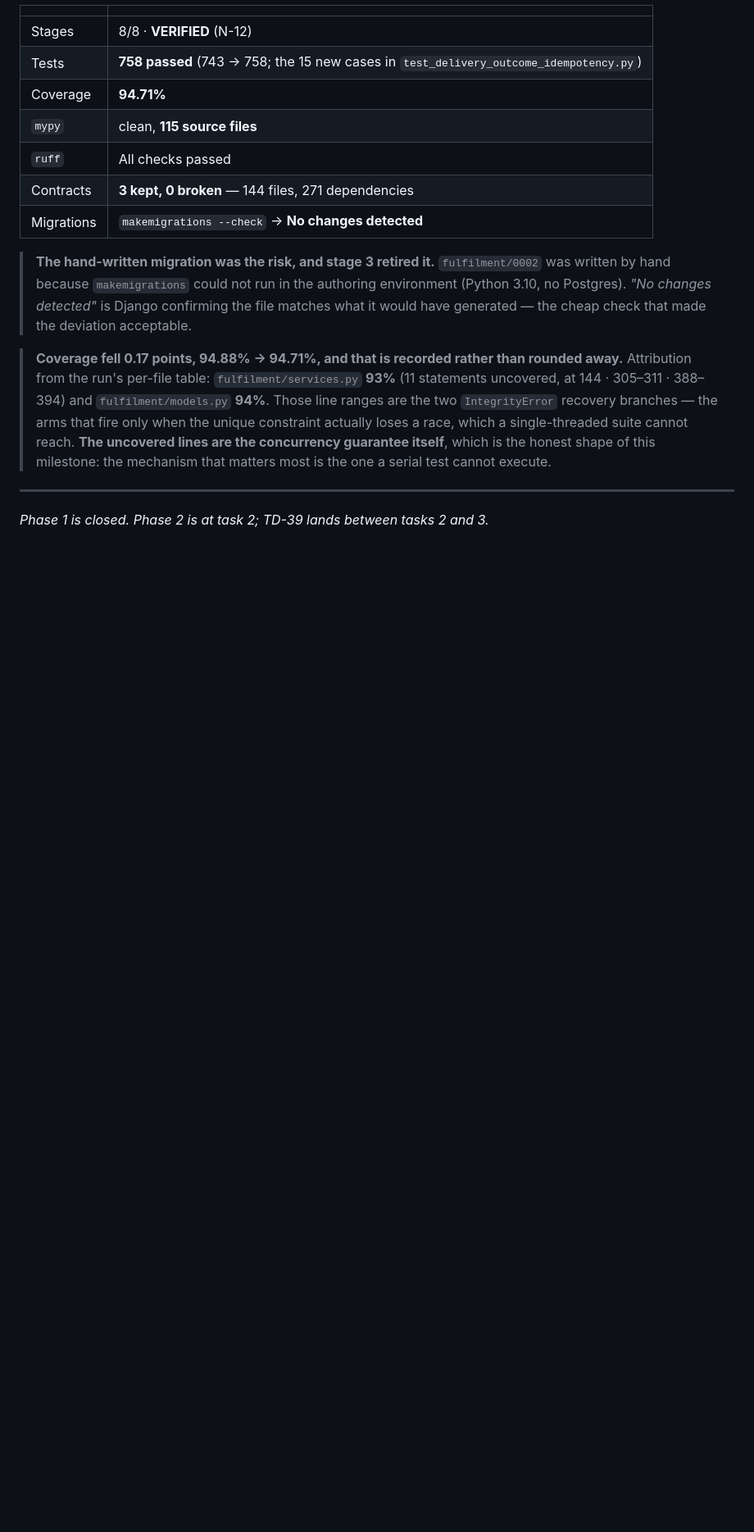
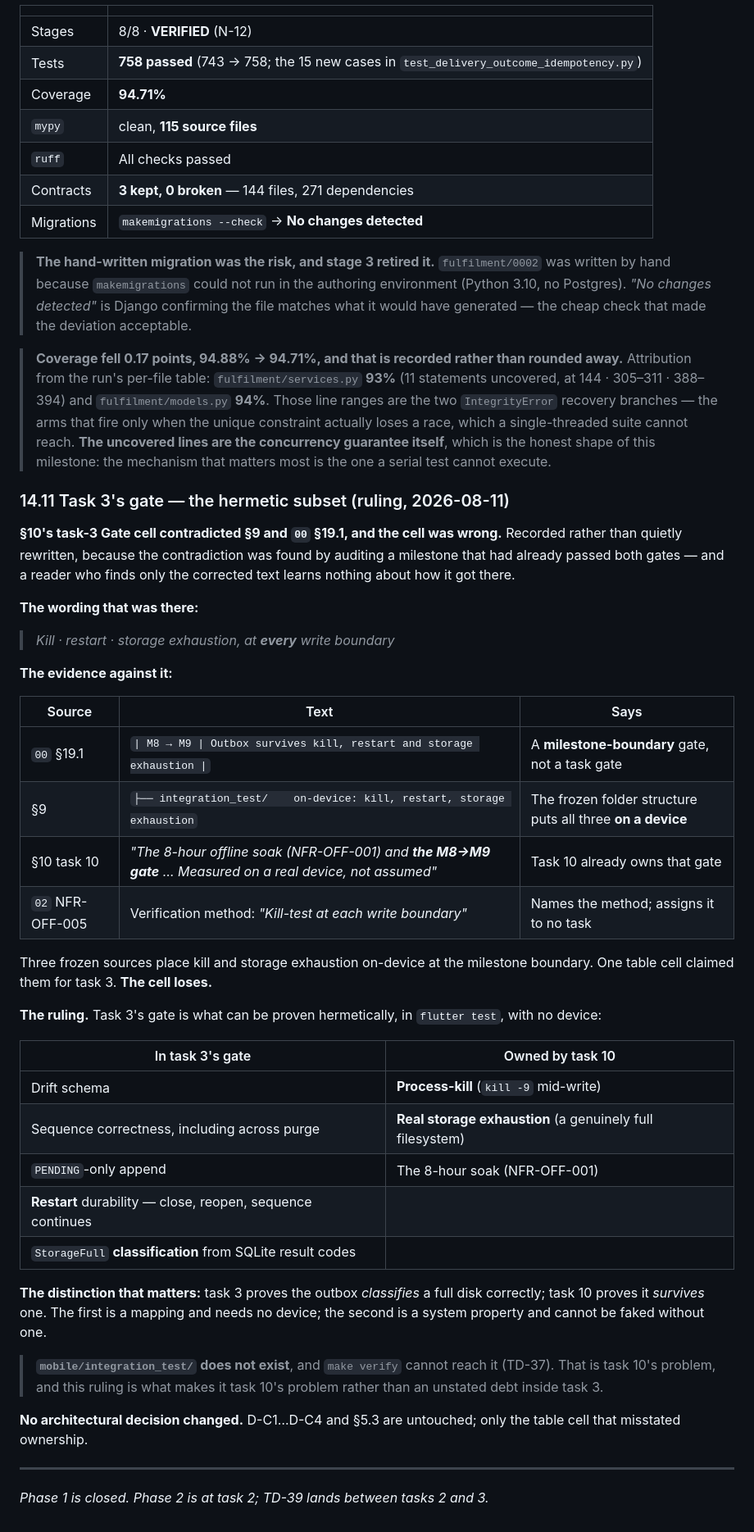
Before and after one commit to manish0360-coder/DistriCore, a Markdown page: docs/M8_Design_Review.md, the part around one of its changes. Shown at 82% size. Rendered like a GitHub page; blank space fills up the shorter version.

Commit message:
docs(m8): clarify task 3 durability gate

```diff
--- a/docs/M8_Design_Review.md
+++ b/docs/M8_Design_Review.md
@@ -1095,6 +1096,51 @@ is small, is the cheaper direction than the migration AR-3 warns about.
 > shape of this milestone: the mechanism that matters most is the one a serial test cannot
 > execute.
 
+### 14.11 Task 3's gate — the hermetic subset (ruling, 2026-08-11)
+
+**§10's task-3 Gate cell contradicted §9 and `00` §19.1, and the cell was wrong.** Recorded
+rather than quietly rewritten, because the contradiction was found by auditing a milestone
+that had already passed both gates — and a reader who finds only the corrected text learns
+nothing about how it got there.
+
+**The wording that was there:**
+
+> *Kill · restart · storage exhaustion, at **every** write boundary*
+
+**The evidence against it:**
+
+| Source | Text | Says |
+| --- | --- | --- |
+| `00` §19.1 | `\| M8 → M9 \| Outbox survives kill, restart and storage exhaustion \|` | A **milestone-boundary** gate, not a task gate |
+| §9 | `├── integration_test/    on-device: kill, restart, storage exhaustion` | The frozen folder structure puts all three **on a device** |
+| §10 task 10 | *"The 8-hour offline soak (NFR-OFF-001) and **the M8→M9 gate** … Measured on a real device, not assumed"* | Task 10 already owns that gate |
+| `02` NFR-OFF-005 | Verification method: *"Kill-test at each write boundary"* | Names the method; assigns it to no task |
+
+Three frozen sources place kill and storage exhaustion on-device at the milestone boundary.
+One table cell claimed them for task 3. **The cell loses.**
+
+**The ruling.** Task 3's gate is what can be proven hermetically, in `flutter test`, with no
+device:
+
+| In task 3's gate | Owned by task 10 |
+| --- | --- |
+| Drift schema | **Process-kill** (`kill -9` mid-write) |
+| Sequence correctness, including across purge | **Real storage exhaustion** (a genuinely full filesystem) |
+| `PENDING`-only append | The 8-hour soak (NFR-OFF-001) |
+| **Restart** durability — close, reopen, sequence continues | |
+| `StorageFull` **classification** from SQLite result codes | |
+
+**The distinction that matters:** task 3 proves the outbox *classifies* a full disk
+correctly; task 10 proves it *survives* one. The first is a mapping and needs no device; the
+second is a system property and cannot be faked without one.
+
+> **`mobile/integration_test/` does not exist**, and `make verify` cannot reach it (TD-37).
+> That is task 10's problem, and this ruling is what makes it task 10's problem rather than
+> an unstated debt inside task 3.
+
+**No architectural decision changed.** D-C1…D-C4 and §5.3 are untouched; only the table cell
+that misstated ownership.
+
 ---
 
 *Phase 1 is closed. Phase 2 is at task 2; TD-39 lands between tasks 2 and 3.*
```
Also changed, not shown: other parts of docs/M8_Design_Review.md (+3 -2 lines).
